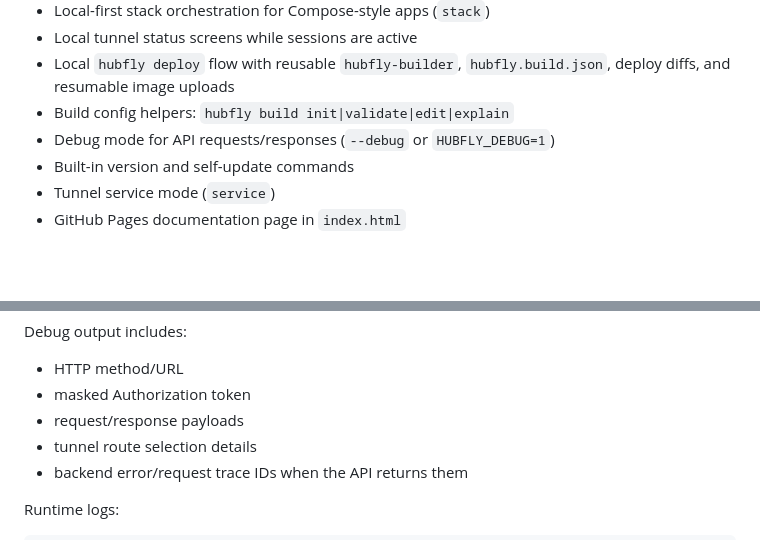
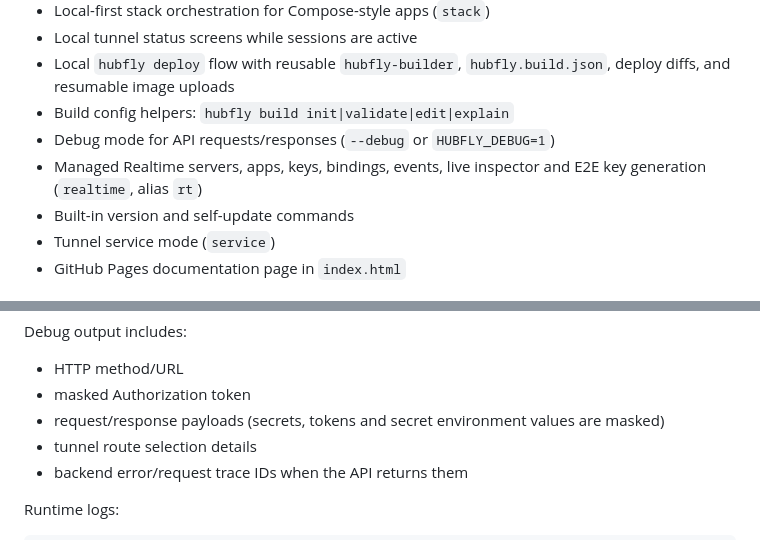
Before and after one commit to hubfly-space/hubfly-cli, a Markdown page: README.md, 2 parts joined by grey strips. Drawn GitHub-style; blank space fills up the shorter version.

```diff
--- a/README.md
+++ b/README.md
@@ -99,6 +99,7 @@ image builds; installation and remote management commands can run without it.
 - Local `hubfly deploy` flow with reusable `hubfly-builder`, `hubfly.build.json`, deploy diffs, and resumable image uploads
 - Build config helpers: `hubfly build init|validate|edit|explain`
 - Debug mode for API requests/responses (`--debug` or `HUBFLY_DEBUG=1`)
+- Managed Realtime servers, apps, keys, bindings, events, live inspector and E2E key generation (`realtime`, alias `rt`)
 - Built-in version and self-update commands
 - Tunnel service mode (`service`)
 - GitHub Pages documentation page in `index.html`
@@ -303,7 +392,7 @@ When debug mode is enabled:
 Debug output includes:
 - HTTP method/URL
 - masked Authorization token
-- request/response payloads
+- request/response payloads (secrets, tokens and secret environment values are masked)
 - tunnel route selection details
 - backend error/request trace IDs when the API returns them
 
```
Also changed, not shown: other parts of README.md (+88 -0 lines).
